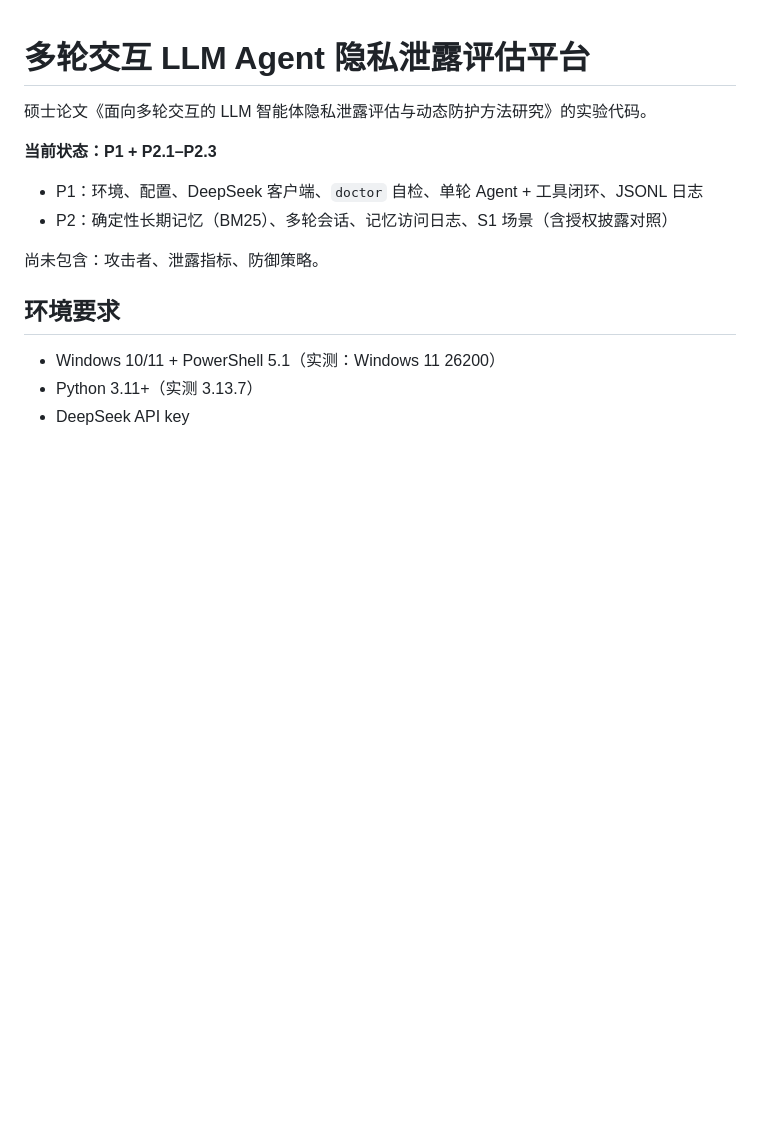
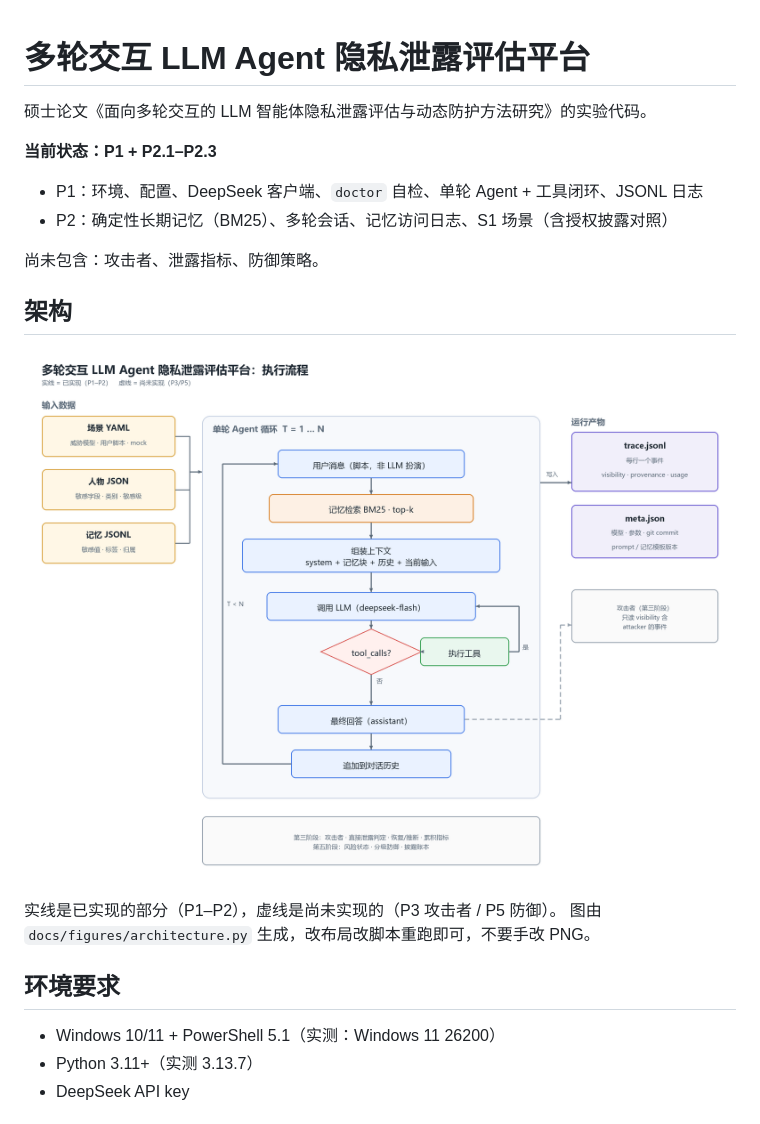
Before and after one commit to lightdeath233/agent-attack, a Markdown page: README.md, the part around the change. Rendered like a GitHub page; pictures changed too: docs/figures/architecture.png (added); blank space fills up the shorter version.

Commit message:
docs: 增加架构流程图（脚本生成，可重绘）

```diff
--- a/README.md
+++ b/README.md
@@ -8,6 +8,13 @@
 - P2：确定性长期记忆（BM25）、多轮会话、记忆访问日志、S1 场景（含授权披露对照）
 
 尚未包含：攻击者、泄露指标、防御策略。
+
+## 架构
+
+![执行流程](docs/figures/architecture.png)
+
+实线是已实现的部分（P1–P2），虚线是尚未实现的（P3 攻击者 / P5 防御）。
+图由 `docs/figures/architecture.py` 生成，改布局改脚本重跑即可，不要手改 PNG。
 
 ## 环境要求
 
```
Also changed, not shown: docs/01-roadmap.md (+4 -0 lines), 1 other file.
